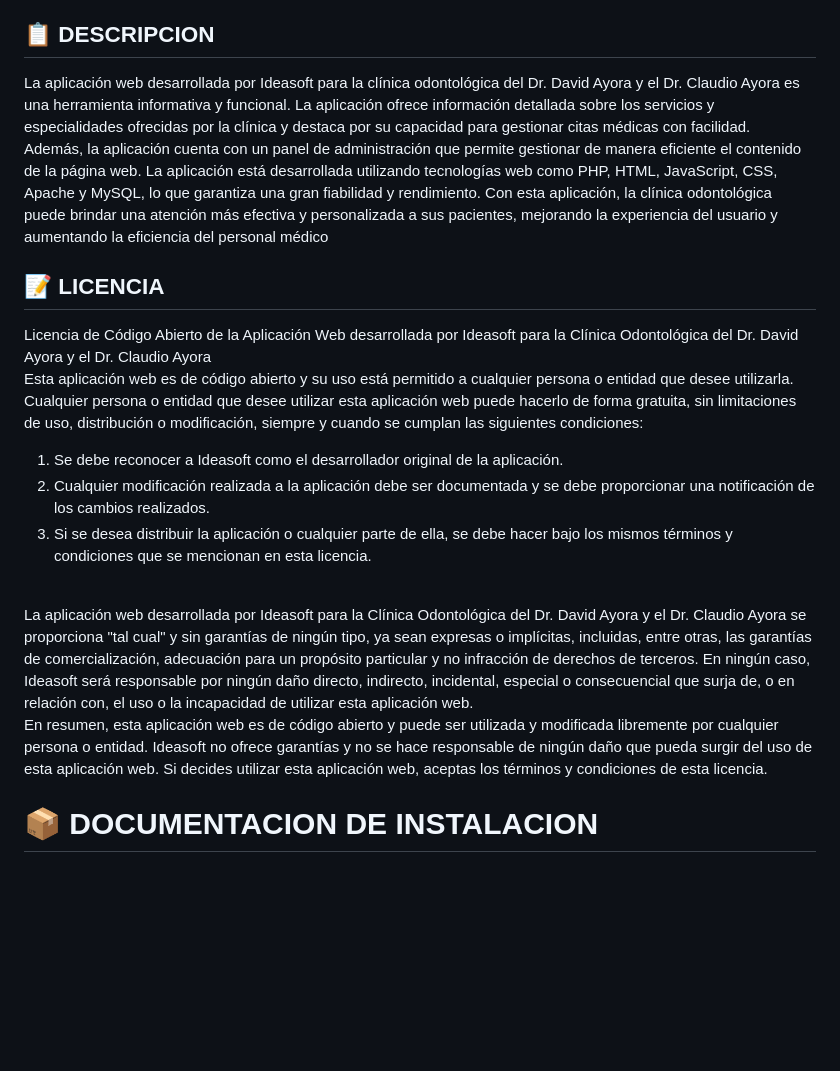
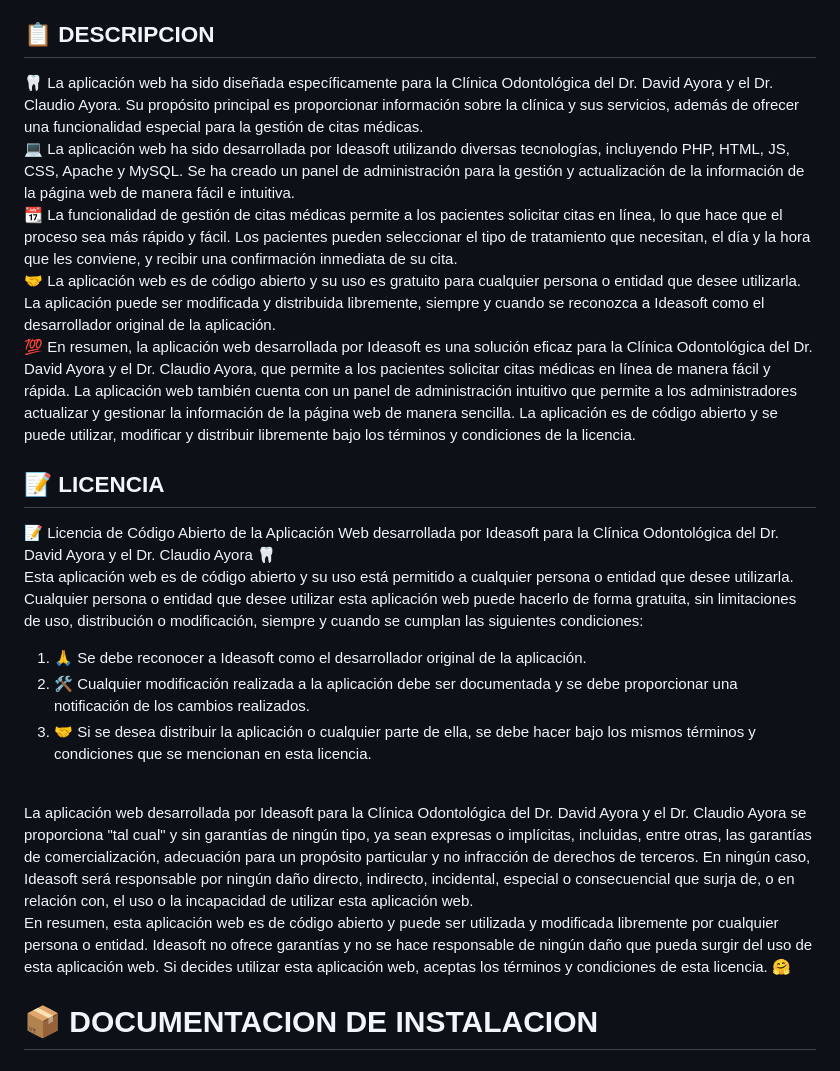
Before and after one commit to snakepatch53/chicho_henandez_odontologia, a Markdown page: README.md, the part around the change. Rendered like a GitHub page; blank space fills up the shorter version.

Commit message:
Changes to be committed: 	modified:   README.md

```diff
--- a/README.md
+++ b/README.md
@@ -13,27 +13,33 @@
 ## 📋 DESCRIPCION
 
 <p>
-  La aplicación web desarrollada por Ideasoft para la clínica odontológica del Dr. David Ayora y el Dr. Claudio Ayora es una herramienta informativa y funcional. La aplicación ofrece información detallada sobre los servicios y especialidades ofrecidas por la clínica y destaca por su capacidad para gestionar citas médicas con facilidad.
+  🦷 La aplicación web ha sido diseñada específicamente para la Clínica Odontológica del Dr. David Ayora y el Dr. Claudio Ayora. Su propósito principal es proporcionar información sobre la clínica y sus servicios, además de ofrecer una funcionalidad especial para la gestión de citas médicas.
   <br>
-  Además, la aplicación cuenta con un panel de administración que permite gestionar de manera eficiente el contenido de la página web. La aplicación está desarrollada utilizando tecnologías web como PHP, HTML, JavaScript, CSS, Apache y MySQL, lo que garantiza una gran fiabilidad y rendimiento. Con esta aplicación, la clínica odontológica puede brindar una atención más efectiva y personalizada a sus pacientes, mejorando la experiencia del usuario y aumentando la eficiencia del personal médico
+  💻 La aplicación web ha sido desarrollada por Ideasoft utilizando diversas tecnologías, incluyendo PHP, HTML, JS, CSS, Apache y MySQL. Se ha creado un panel de administración para la gestión y actualización de la información de la página web de manera fácil e intuitiva.
+  <br>
+  📆 La funcionalidad de gestión de citas médicas permite a los pacientes solicitar citas en línea, lo que hace que el proceso sea más rápido y fácil. Los pacientes pueden seleccionar el tipo de tratamiento que necesitan, el día y la hora que les conviene, y recibir una confirmación inmediata de su cita.
+  <br>
+  🤝 La aplicación web es de código abierto y su uso es gratuito para cualquier persona o entidad que desee utilizarla. La aplicación puede ser modificada y distribuida libremente, siempre y cuando se reconozca a Ideasoft como el desarrollador original de la aplicación.
+  <br>
+  💯 En resumen, la aplicación web desarrollada por Ideasoft es una solución eficaz para la Clínica Odontológica del Dr. David Ayora y el Dr. Claudio Ayora, que permite a los pacientes solicitar citas médicas en línea de manera fácil y rápida. La aplicación web también cuenta con un panel de administración intuitivo que permite a los administradores actualizar y gestionar la información de la página web de manera sencilla. La aplicación es de código abierto y se puede utilizar, modificar y distribuir libremente bajo los términos y condiciones de la licencia.
 </p>
 
 ## 📝 LICENCIA
 
 <p>
-  Licencia de Código Abierto de la Aplicación Web desarrollada por Ideasoft para la Clínica Odontológica del Dr. David Ayora y el Dr. Claudio Ayora
+  📝 Licencia de Código Abierto de la Aplicación Web desarrollada por Ideasoft para la Clínica Odontológica del Dr. David Ayora y el Dr. Claudio Ayora 🦷
   <br>
   Esta aplicación web es de código abierto y su uso está permitido a cualquier persona o entidad que desee utilizarla. Cualquier persona o entidad que desee utilizar esta aplicación web puede hacerlo de forma gratuita, sin limitaciones de uso, distribución o modificación, siempre y cuando se cumplan las siguientes condiciones:
   <br>
   <ol>
-    <li>Se debe reconocer a Ideasoft como el desarrollador original de la aplicación.</li>
-    <li>Cualquier modificación realizada a la aplicación debe ser documentada y se debe proporcionar una notificación de los cambios realizados.</li>
-    <li>Si se desea distribuir la aplicación o cualquier parte de ella, se debe hacer bajo los mismos términos y condiciones que se mencionan en esta licencia.</li>
+    <li>🙏 Se debe reconocer a Ideasoft como el desarrollador original de la aplicación.</li>
+    <li>🛠️ Cualquier modificación realizada a la aplicación debe ser documentada y se debe proporcionar una notificación de los cambios realizados.</li>
+    <li>🤝 Si se desea distribuir la aplicación o cualquier parte de ella, se debe hacer bajo los mismos términos y condiciones que se mencionan en esta licencia.</li>
   </ol>
   <br>
   La aplicación web desarrollada por Ideasoft para la Clínica Odontológica del Dr. David Ayora y el Dr. Claudio Ayora se proporciona "tal cual" y sin garantías de ningún tipo, ya sean expresas o implícitas, incluidas, entre otras, las garantías de comercialización, adecuación para un propósito particular y no infracción de derechos de terceros. En ningún caso, Ideasoft será responsable por ningún daño directo, indirecto, incidental, especial o consecuencial que surja de, o en relación con, el uso o la incapacidad de utilizar esta aplicación web.
   <br>
-  En resumen, esta aplicación web es de código abierto y puede ser utilizada y modificada libremente por cualquier persona o entidad. Ideasoft no ofrece garantías y no se hace responsable de ningún daño que pueda surgir del uso de esta aplicación web. Si decides utilizar esta aplicación web, aceptas los términos y condiciones de esta licencia.
+  En resumen, esta aplicación web es de código abierto y puede ser utilizada y modificada libremente por cualquier persona o entidad. Ideasoft no ofrece garantías y no se hace responsable de ningún daño que pueda surgir del uso de esta aplicación web. Si decides utilizar esta aplicación web, aceptas los términos y condiciones de esta licencia. 🤗
 </p>
 
 # 📦 DOCUMENTACION DE INSTALACION
```
